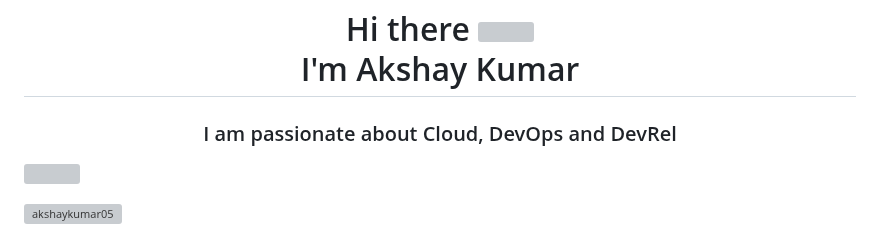
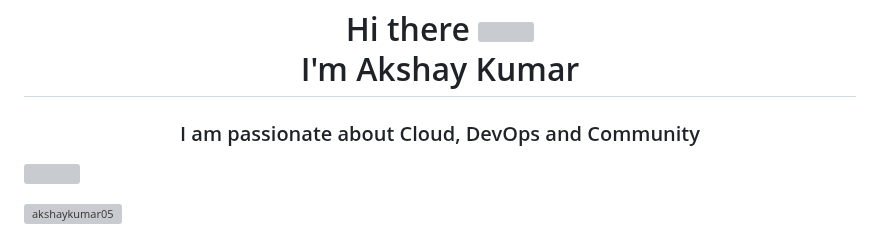
Before and after one commit to Akshaykumar05/Akshaykumar05, a Markdown page: README.md, the part around the change. Drawn GitHub-style; grey boxes are pictures that could not be loaded.

```diff
--- a/README.md
+++ b/README.md
@@ -16,7 +16,7 @@ Here are some ideas to get you started:
 -->
 <h1 align="center">Hi there <img src="https://raw.githubusercontent.com/MartinHeinz/MartinHeinz/master/wave.gif" width="30px">
 <br/> I'm Akshay Kumar</h1>
-<h3 align="center">I am passionate about Cloud, DevOps and DevRel</h3>
+<h3 align="center">I am passionate about Cloud, DevOps and Community</h3>
 
 ![](https://e0.pxfuel.com/wallpapers/858/778/desktop-wallpaper-artstation-purple-bedroom-anastasia-ermakova-anime-gamer-room.jpg)
 
```
